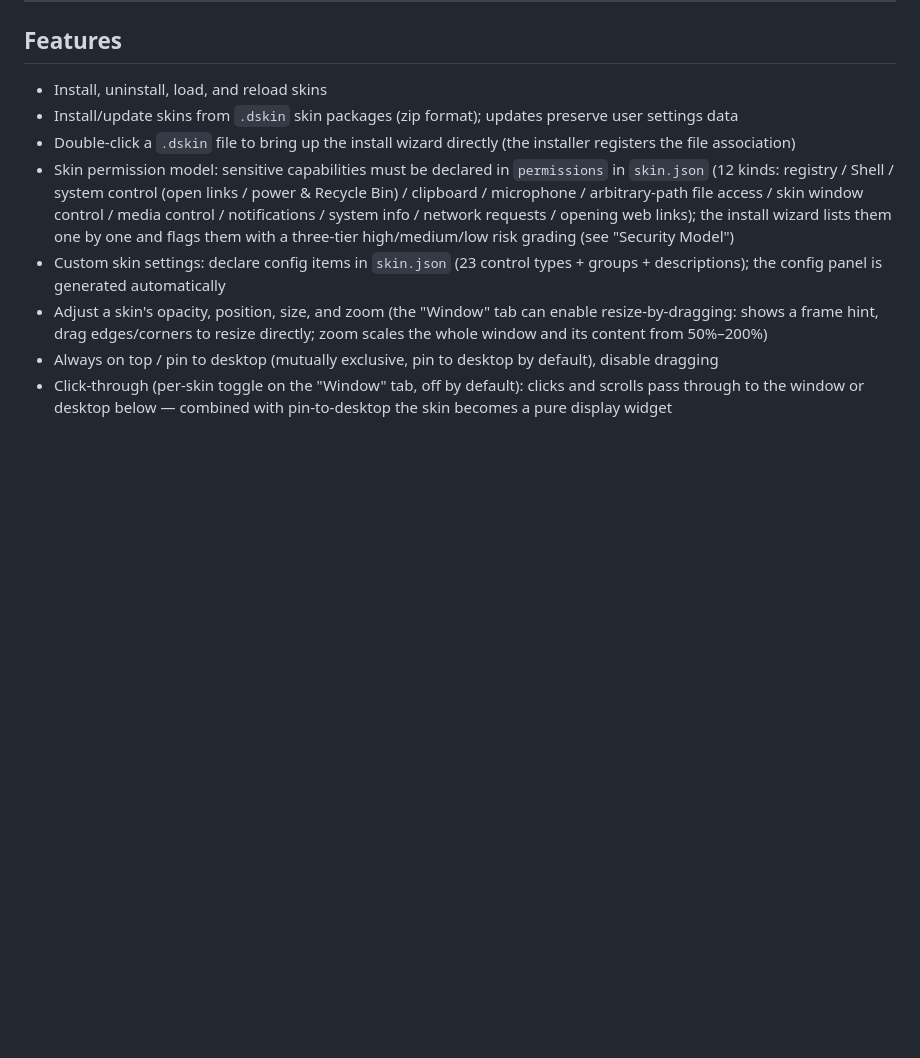
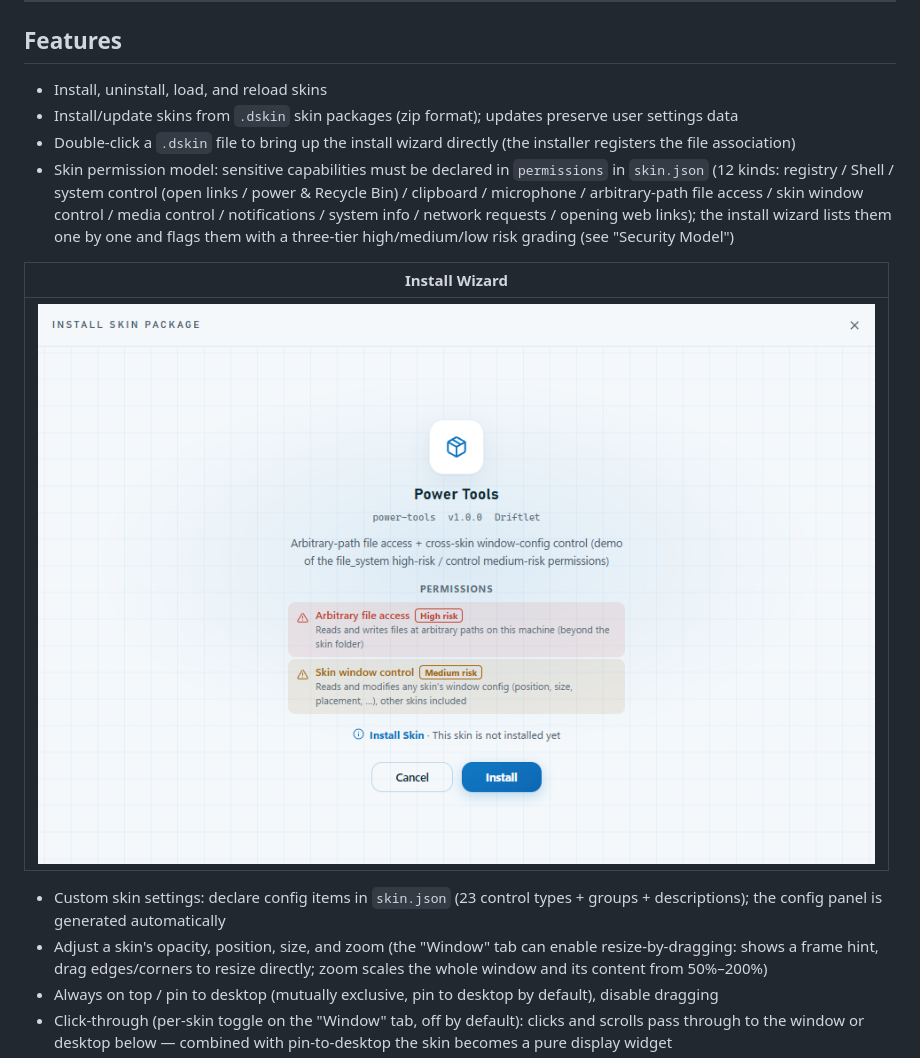
Before and after one commit to xiaochengzina/Driftlet, a Markdown page: README_EN.md, the part around the change. Rendered like a GitHub page; pictures changed too: docs/screenshots/en-07-install-wizard.png (added); blank space fills up the shorter version.

```diff
--- a/README_EN.md
+++ b/README_EN.md
@@ -20,6 +20,11 @@ A Windows desktop skin manager built with Tauri 2 + Vite / vanilla JavaScript. I
 - Install/update skins from `.dskin` skin packages (zip format); updates preserve user settings data
 - Double-click a `.dskin` file to bring up the install wizard directly (the installer registers the file association)
 - Skin permission model: sensitive capabilities must be declared in `permissions` in `skin.json` (12 kinds: registry / Shell / system control (open links / power & Recycle Bin) / clipboard / microphone / arbitrary-path file access / skin window control / media control / notifications / system info / network requests / opening web links); the install wizard lists them one by one and flags them with a three-tier high/medium/low risk grading (see "Security Model")
+
+| Install Wizard |
+|:---:|
+| ![Install wizard](docs/screenshots/en-07-install-wizard.png) |
+
 - Custom skin settings: declare config items in `skin.json` (23 control types + groups + descriptions); the config panel is generated automatically
 - Adjust a skin's opacity, position, size, and zoom (the "Window" tab can enable resize-by-dragging: shows a frame hint, drag edges/corners to resize directly; zoom scales the whole window and its content from 50%–200%)
 - Always on top / pin to desktop (mutually exclusive, pin to desktop by default), disable dragging
```
Also changed, not shown: README.md (+5 -0 lines), docs/screenshots/zh-01-manager-light.png, docs/screenshots/zh-07-install-wizard.png (added).
